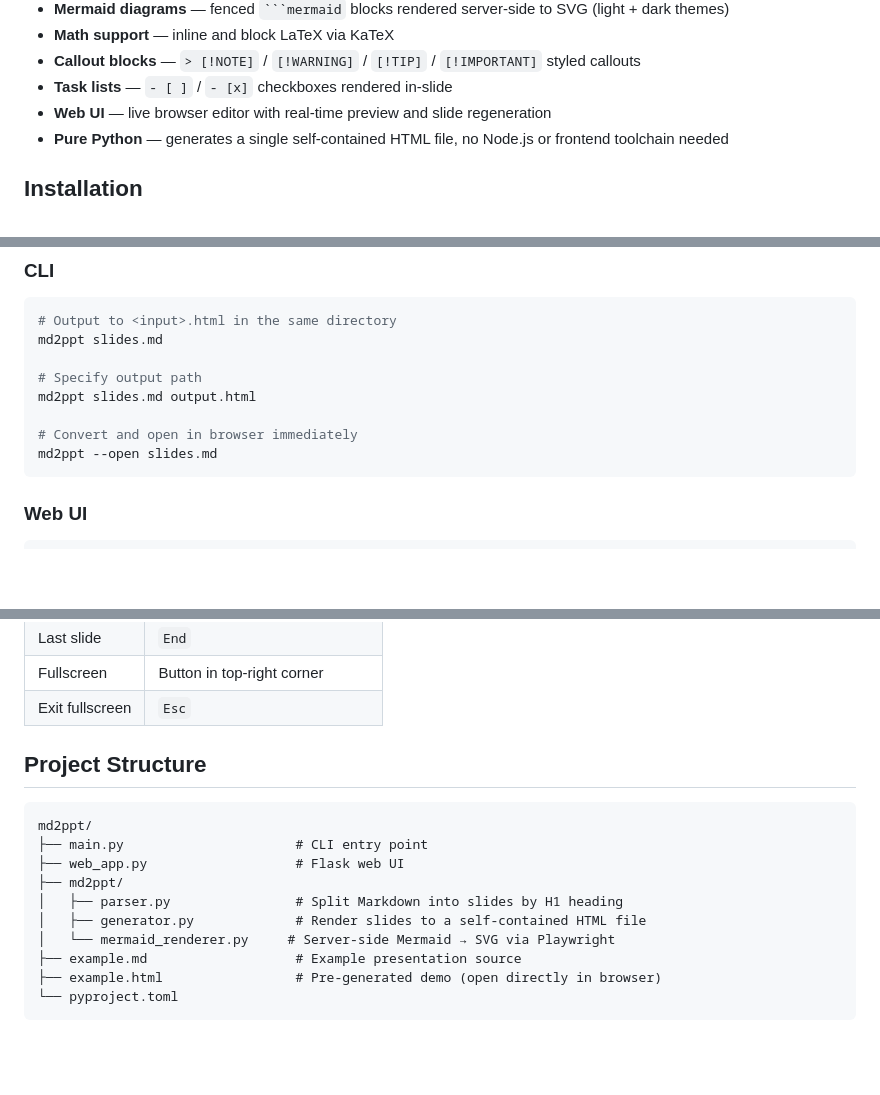
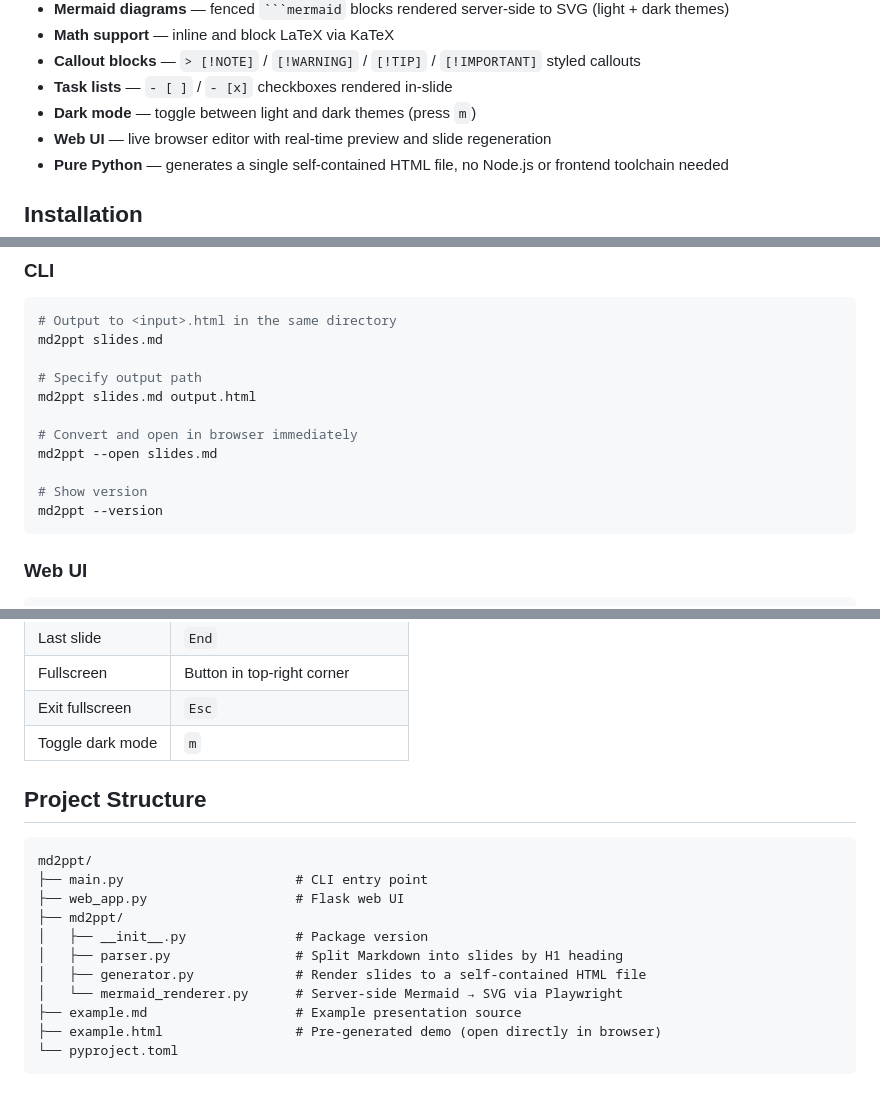
Before and after one commit to yanwei/md2ppt, a Markdown page: README.md, 3 parts joined by grey strips. Rendered like a GitHub page; blank space fills up the shorter version.

Commit message:
docs: update README with dark mode, --version flag, and __init__.py
Co-Authored-By: Claude Sonnet 4.6 <noreply@anthropic.com>

````diff
--- a/README.md
+++ b/README.md
@@ -21,6 +21,7 @@ Open `example.html` in any modern browser to see a live demo.
 - **Math support** — inline and block LaTeX via KaTeX
 - **Callout blocks** — `> [!NOTE]` / `[!WARNING]` / `[!TIP]` / `[!IMPORTANT]` styled callouts
 - **Task lists** — `- [ ]` / `- [x]` checkboxes rendered in-slide
+- **Dark mode** — toggle between light and dark themes (press `m`)
 - **Web UI** — live browser editor with real-time preview and slide regeneration
 - **Pure Python** — generates a single self-contained HTML file, no Node.js or frontend toolchain needed
 
@@ -71,6 +72,9 @@ md2ppt slides.md output.html
 
 # Convert and open in browser immediately
 md2ppt --open slides.md
+
+# Show version
+md2ppt --version
 ```
 
 ### Web UI
@@ -156,6 +160,7 @@ Multiple images (side by side):
 | Last slide | `End` |
 | Fullscreen | Button in top-right corner |
 | Exit fullscreen | `Esc` |
+| Toggle dark mode | `m` |
 
 ## Project Structure
 
@@ -164,9 +169,10 @@ md2ppt/
 ├── main.py                      # CLI entry point
 ├── web_app.py                   # Flask web UI
 ├── md2ppt/
+│   ├── __init__.py              # Package version
 │   ├── parser.py                # Split Markdown into slides by H1 heading
 │   ├── generator.py             # Render slides to a self-contained HTML file
-│   └── mermaid_renderer.py     # Server-side Mermaid → SVG via Playwright
+│   └── mermaid_renderer.py      # Server-side Mermaid → SVG via Playwright
 ├── example.md                   # Example presentation source
 ├── example.html                 # Pre-generated demo (open directly in browser)
 └── pyproject.toml
````
